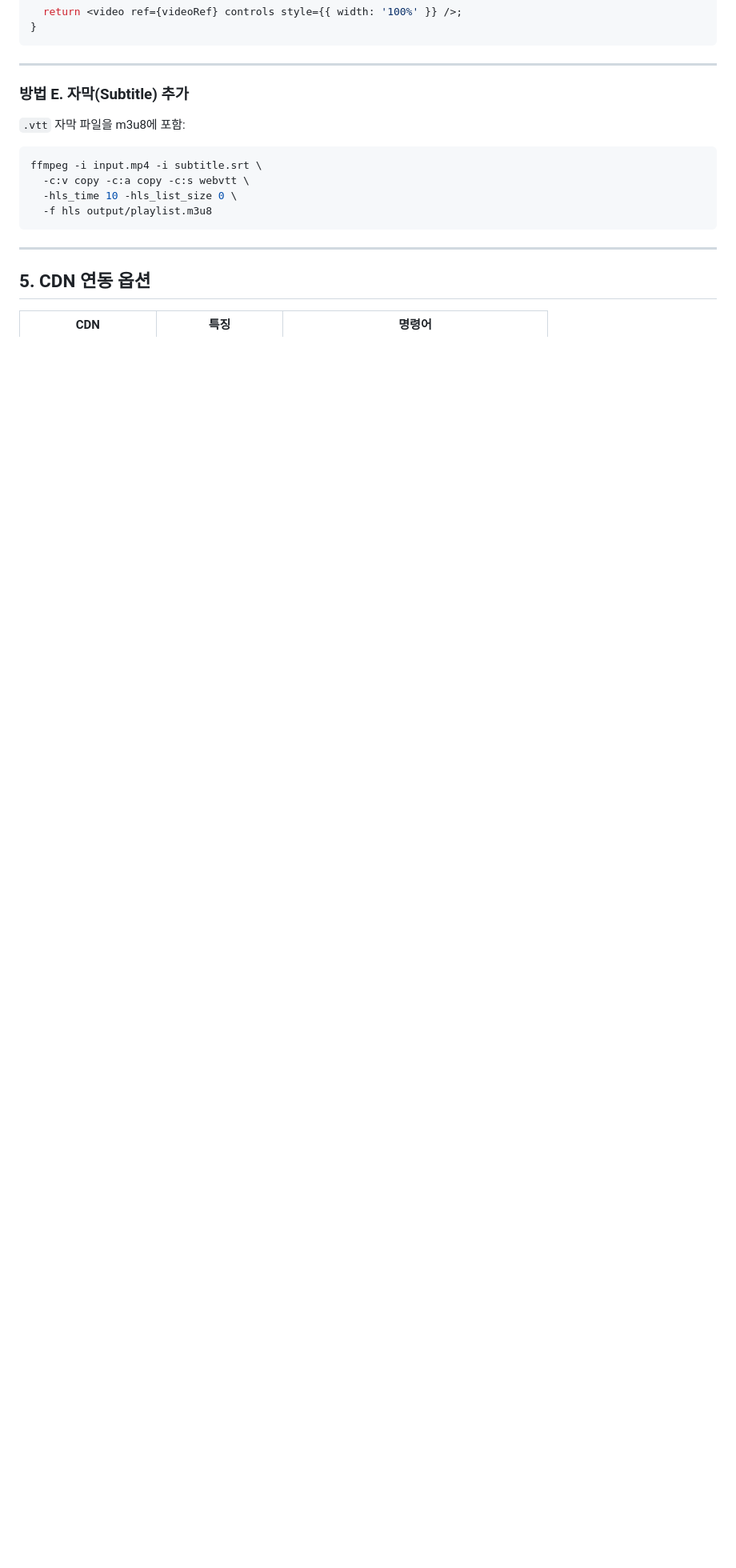
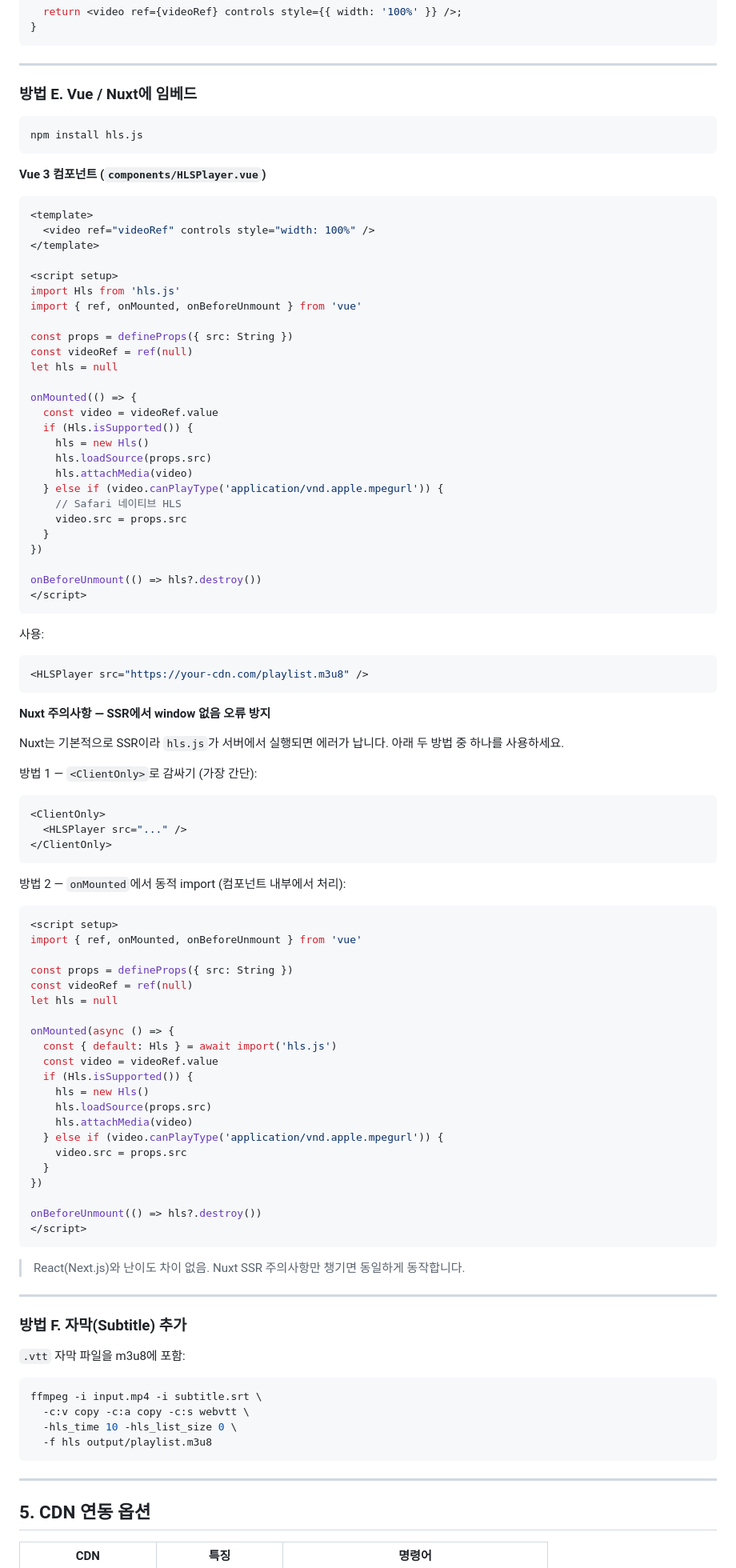
Before and after one commit to bottlesun/video-streaming, a Markdown page: GUIDE.md, the part around the change. Shown at 80% size. Drawn GitHub-style; blank space fills up the shorter version.

Commit message:
docs: Vue/Nuxt HLS 임베드 예시 추가

````diff
--- a/GUIDE.md
+++ b/GUIDE.md
@@ -168,7 +168,88 @@ export default function HLSPlayer({ src }) {
 
 ---
 
-### 방법 E. 자막(Subtitle) 추가
+### 방법 E. Vue / Nuxt에 임베드
+
+```bash
+npm install hls.js
+```
+
+**Vue 3 컴포넌트 (`components/HLSPlayer.vue`)**
+```vue
+<template>
+  <video ref="videoRef" controls style="width: 100%" />
+</template>
+
+<script setup>
+import Hls from 'hls.js'
+import { ref, onMounted, onBeforeUnmount } from 'vue'
+
+const props = defineProps({ src: String })
+const videoRef = ref(null)
+let hls = null
+
+onMounted(() => {
+  const video = videoRef.value
+  if (Hls.isSupported()) {
+    hls = new Hls()
+    hls.loadSource(props.src)
+    hls.attachMedia(video)
+  } else if (video.canPlayType('application/vnd.apple.mpegurl')) {
+    // Safari 네이티브 HLS
+    video.src = props.src
+  }
+})
+
+onBeforeUnmount(() => hls?.destroy())
+</script>
+```
+
+사용:
+```vue
+<HLSPlayer src="https://your-cdn.com/playlist.m3u8" />
+```
+
+**Nuxt 주의사항 — SSR에서 window 없음 오류 방지**
+
+Nuxt는 기본적으로 SSR이라 `hls.js`가 서버에서 실행되면 에러가 납니다. 아래 두 방법 중 하나를 사용하세요.
+
+방법 1 — `<ClientOnly>`로 감싸기 (가장 간단):
+```vue
+<ClientOnly>
+  <HLSPlayer src="..." />
+</ClientOnly>
+```
+
+방법 2 — `onMounted`에서 동적 import (컴포넌트 내부에서 처리):
+```vue
+<script setup>
+import { ref, onMounted, onBeforeUnmount } from 'vue'
+
+const props = defineProps({ src: String })
+const videoRef = ref(null)
+let hls = null
+
+onMounted(async () => {
+  const { default: Hls } = await import('hls.js')
+  const video = videoRef.value
+  if (Hls.isSupported()) {
+    hls = new Hls()
+    hls.loadSource(props.src)
+    hls.attachMedia(video)
+  } else if (video.canPlayType('application/vnd.apple.mpegurl')) {
+    video.src = props.src
+  }
+})
+
+onBeforeUnmount(() => hls?.destroy())
+</script>
+```
+
+> React(Next.js)와 난이도 차이 없음. Nuxt SSR 주의사항만 챙기면 동일하게 동작합니다.
+
+---
+
+### 방법 F. 자막(Subtitle) 추가
 
 `.vtt` 자막 파일을 m3u8에 포함:
 
````
